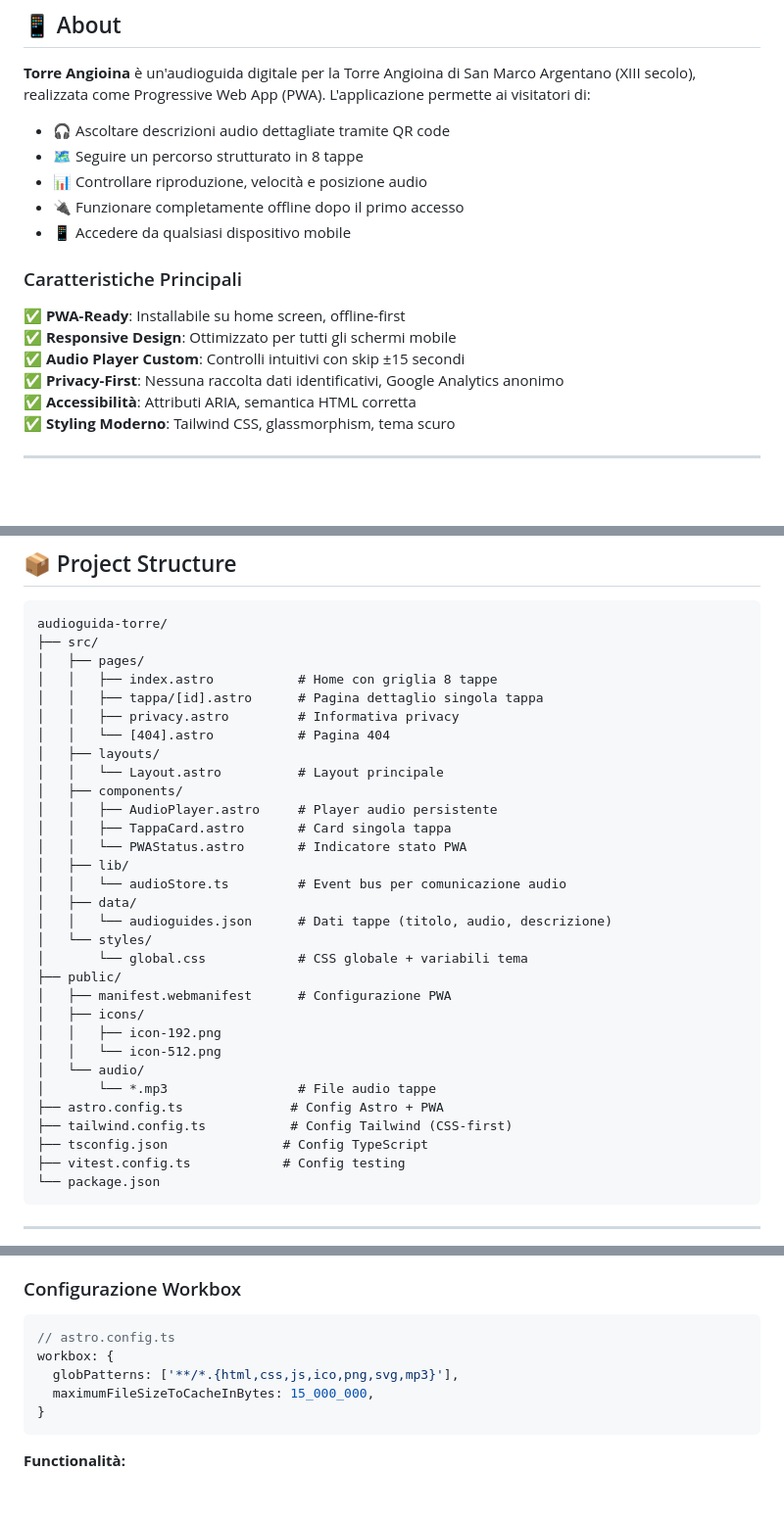
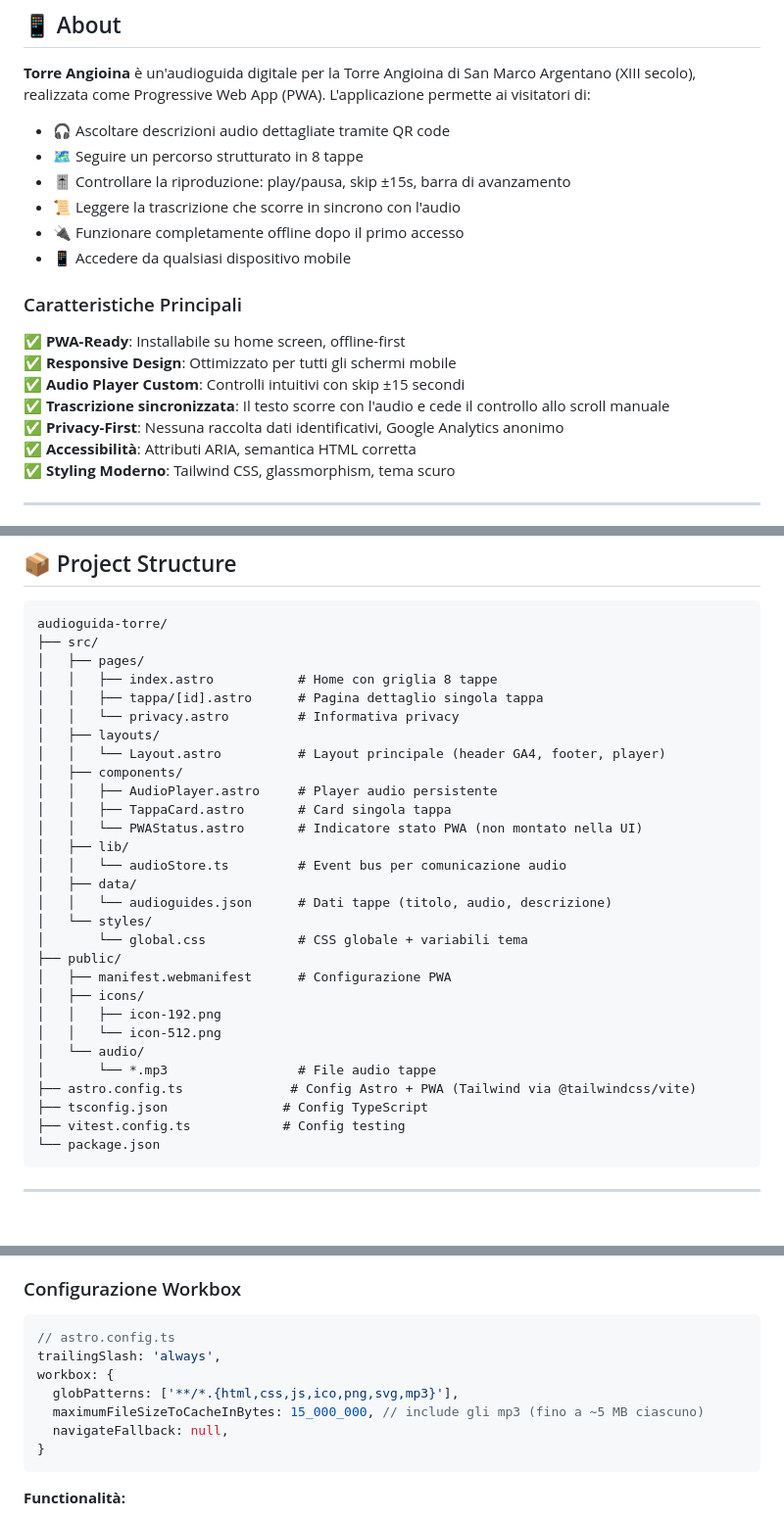
Before and after one commit to axzoso/Torre-Angiona-Audioguida, a Markdown page: README.md, 3 parts joined by grey strips. Shown at 98% size. Rendered like a GitHub page; blank space fills up the shorter version.

````diff
--- a/README.md
+++ b/README.md
@@ -12,7 +12,8 @@ Applicazione web interattiva che trasforma la visita al sito storico in un perco
 
 - 🎧 Ascoltare descrizioni audio dettagliate tramite QR code
 - 🗺️ Seguire un percorso strutturato in 8 tappe
-- 📊 Controllare riproduzione, velocità e posizione audio
+- 🎚️ Controllare la riproduzione: play/pausa, skip ±15s, barra di avanzamento
+- 📜 Leggere la trascrizione che scorre in sincrono con l'audio
 - 🔌 Funzionare completamente offline dopo il primo accesso
 - 📱 Accedere da qualsiasi dispositivo mobile
 
@@ -21,6 +22,7 @@ Applicazione web interattiva che trasforma la visita al sito storico in un perco
 ✅ **PWA-Ready**: Installabile su home screen, offline-first
 ✅ **Responsive Design**: Ottimizzato per tutti gli schermi mobile
 ✅ **Audio Player Custom**: Controlli intuitivi con skip ±15 secondi
+✅ **Trascrizione sincronizzata**: Il testo scorre con l'audio e cede il controllo allo scroll manuale
 ✅ **Privacy-First**: Nessuna raccolta dati identificativi, Google Analytics anonimo
 ✅ **Accessibilità**: Attributi ARIA, semantica HTML corretta
 ✅ **Styling Moderno**: Tailwind CSS, glassmorphism, tema scuro
@@ -53,14 +55,13 @@ audioguida-torre/
 │   ├── pages/
 │   │   ├── index.astro           # Home con griglia 8 tappe
 │   │   ├── tappa/[id].astro      # Pagina dettaglio singola tappa
-│   │   ├── privacy.astro         # Informativa privacy
-│   │   └── [404].astro           # Pagina 404
+│   │   └── privacy.astro         # Informativa privacy
 │   ├── layouts/
-│   │   └── Layout.astro          # Layout principale
+│   │   └── Layout.astro          # Layout principale (header GA4, footer, player)
 │   ├── components/
 │   │   ├── AudioPlayer.astro     # Player audio persistente
 │   │   ├── TappaCard.astro       # Card singola tappa
-│   │   └── PWAStatus.astro       # Indicatore stato PWA
+│   │   └── PWAStatus.astro       # Indicatore stato PWA (non montato nella UI)
 │   ├── lib/
 │   │   └── audioStore.ts         # Event bus per comunicazione audio
 │   ├── data/
@@ -74,8 +75,7 @@ audioguida-torre/
 │   │   └── icon-512.png
 │   └── audio/
 │       └── *.mp3                 # File audio tappe
-├── astro.config.ts              # Config Astro + PWA
-├── tailwind.config.ts           # Config Tailwind (CSS-first)
+├── astro.config.ts              # Config Astro + PWA (Tailwind via @tailwindcss/vite)
 ├── tsconfig.json               # Config TypeScript
 ├── vitest.config.ts            # Config testing
 └── package.json
@@ -191,9 +193,11 @@ Vedi [Privacy Policy](src/pages/privacy.astro) per dettagli completi.
 
 ```javascript
 // astro.config.ts
+trailingSlash: 'always',
 workbox: {
   globPatterns: ['**/*.{html,css,js,ico,png,svg,mp3}'],
-  maximumFileSizeToCacheInBytes: 15_000_000,
+  maximumFileSizeToCacheInBytes: 15_000_000, // include gli mp3 (fino a ~5 MB ciascuno)
+  navigateFallback: null,
 }
 ```
 
````
Also changed, not shown: other parts of README.md (+20 -18 lines).
